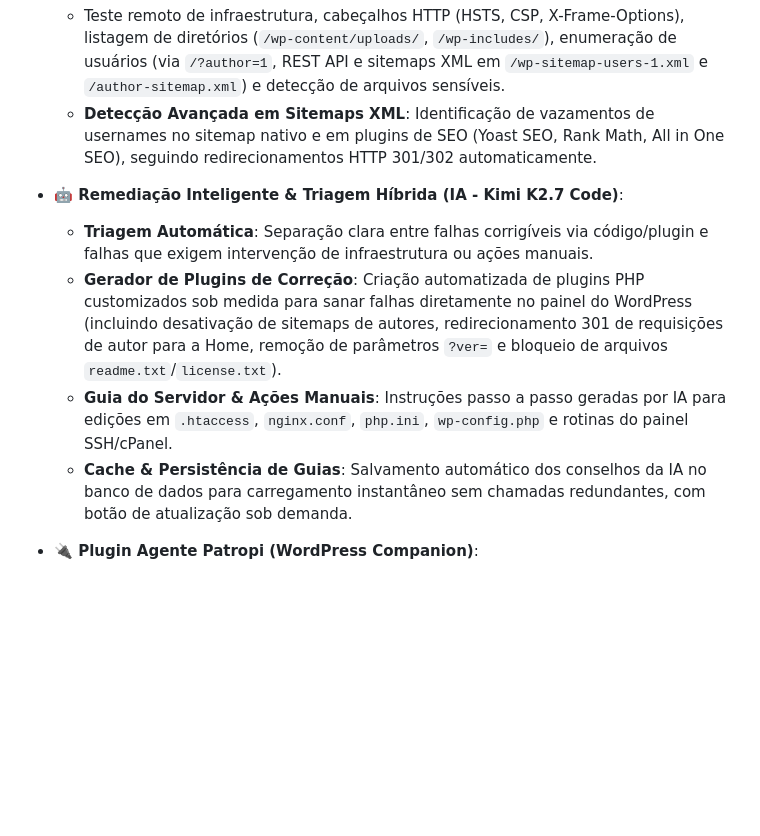
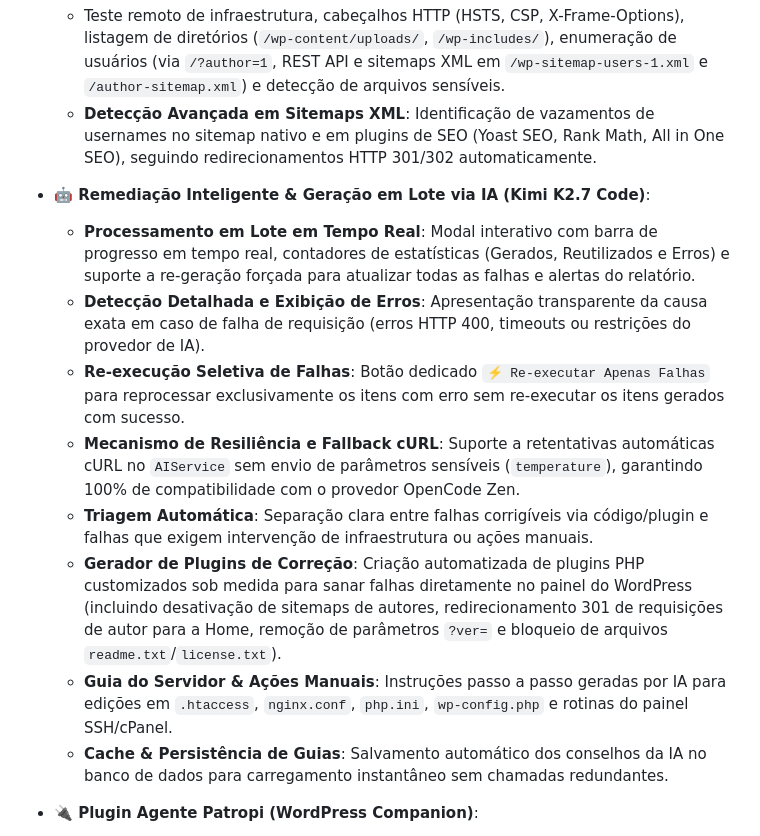
Before and after one commit to rodsbermudez/validar-seguranca, a Markdown page: README.md, the part around the change. Drawn GitHub-style; blank space fills up the shorter version.

Commit message:
docs: update README with real-time batch AI solution generation, error detail display, and retry features

```diff
--- a/README.md
+++ b/README.md
@@ -10,11 +10,15 @@ Uma plataforma completa para **auditoria de segurança**, **triagem inteligente
   - Teste remoto de infraestrutura, cabeçalhos HTTP (HSTS, CSP, X-Frame-Options), listagem de diretórios (`/wp-content/uploads/`, `/wp-includes/`), enumeração de usuários (via `/?author=1`, REST API e sitemaps XML em `/wp-sitemap-users-1.xml` e `/author-sitemap.xml`) e detecção de arquivos sensíveis.
   - **Detecção Avançada em Sitemaps XML**: Identificação de vazamentos de usernames no sitemap nativo e em plugins de SEO (Yoast SEO, Rank Math, All in One SEO), seguindo redirecionamentos HTTP 301/302 automaticamente.
 
-- **🤖 Remediação Inteligente & Triagem Híbrida (IA - Kimi K2.7 Code)**:
+- **🤖 Remediação Inteligente & Geração em Lote via IA (Kimi K2.7 Code)**:
+  - **Processamento em Lote em Tempo Real**: Modal interativo com barra de progresso em tempo real, contadores de estatísticas (Gerados, Reutilizados e Erros) e suporte a re-geração forçada para atualizar todas as falhas e alertas do relatório.
+  - **Detecção Detalhada e Exibição de Erros**: Apresentação transparente da causa exata em caso de falha de requisição (erros HTTP 400, timeouts ou restrições do provedor de IA).
+  - **Re-execução Seletiva de Falhas**: Botão dedicado `⚡ Re-executar Apenas Falhas` para reprocessar exclusivamente os itens com erro sem re-executar os itens gerados com sucesso.
+  - **Mecanismo de Resiliência e Fallback cURL**: Suporte a retentativas automáticas cURL no `AIService` sem envio de parâmetros sensíveis (`temperature`), garantindo 100% de compatibilidade com o provedor OpenCode Zen.
   - **Triagem Automática**: Separação clara entre falhas corrigíveis via código/plugin e falhas que exigem intervenção de infraestrutura ou ações manuais.
   - **Gerador de Plugins de Correção**: Criação automatizada de plugins PHP customizados sob medida para sanar falhas diretamente no painel do WordPress (incluindo desativação de sitemaps de autores, redirecionamento 301 de requisições de autor para a Home, remoção de parâmetros `?ver=` e bloqueio de arquivos `readme.txt`/`license.txt`).
   - **Guia do Servidor & Ações Manuais**: Instruções passo a passo geradas por IA para edições em `.htaccess`, `nginx.conf`, `php.ini`, `wp-config.php` e rotinas do painel SSH/cPanel.
-  - **Cache & Persistência de Guias**: Salvamento automático dos conselhos da IA no banco de dados para carregamento instantâneo sem chamadas redundantes, com botão de atualização sob demanda.
+  - **Cache & Persistência de Guias**: Salvamento automático dos conselhos da IA no banco de dados para carregamento instantâneo sem chamadas redundantes.
 
 - **🔌 Plugin Agente Patropi (WordPress Companion)**:
   - Integração nativa no painel do WordPress com menu dedicado, histórico de diagnósticos e **botão de reconexão/re-sincronização de ponte** para restabelecer a comunicação com a plataforma instantaneamente.
```
